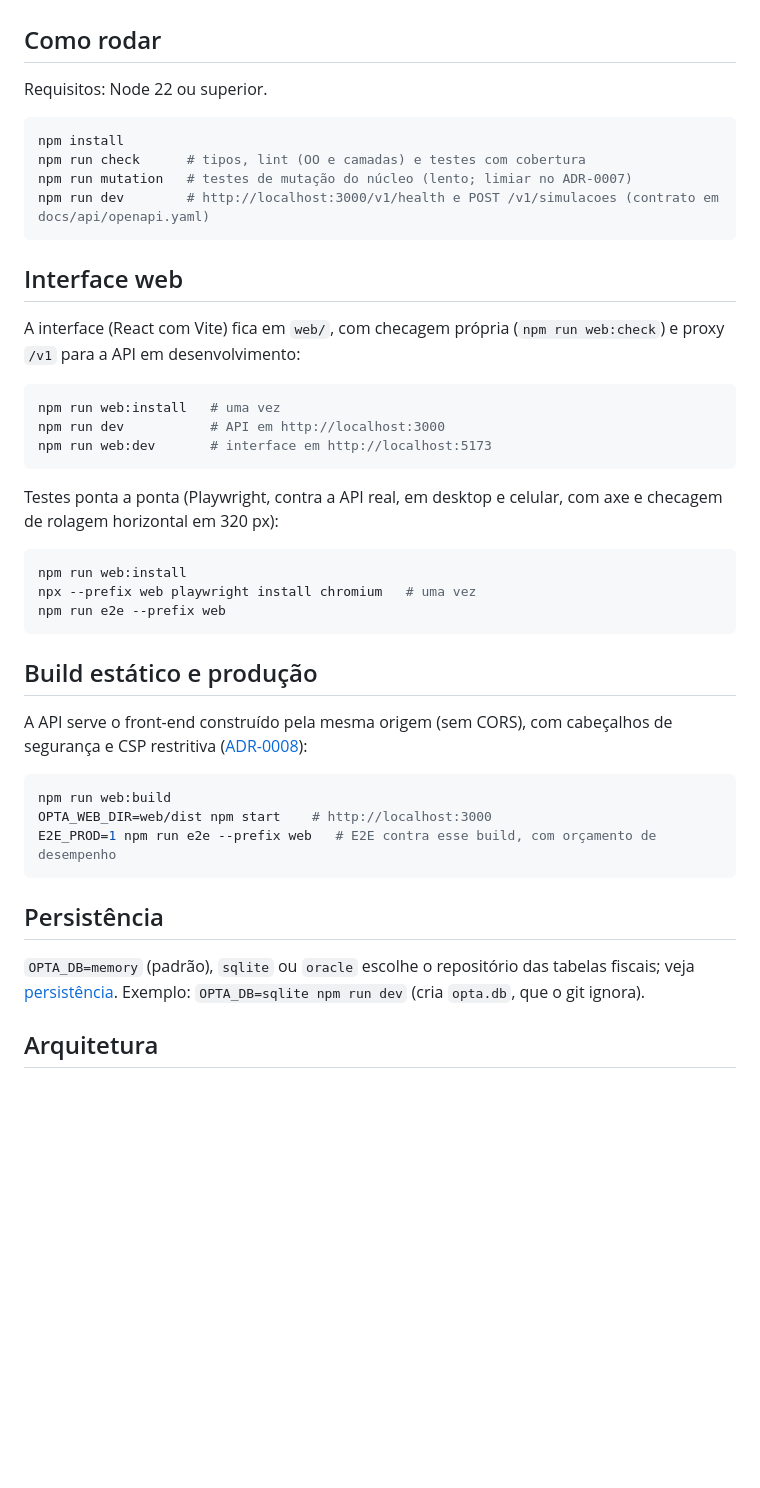
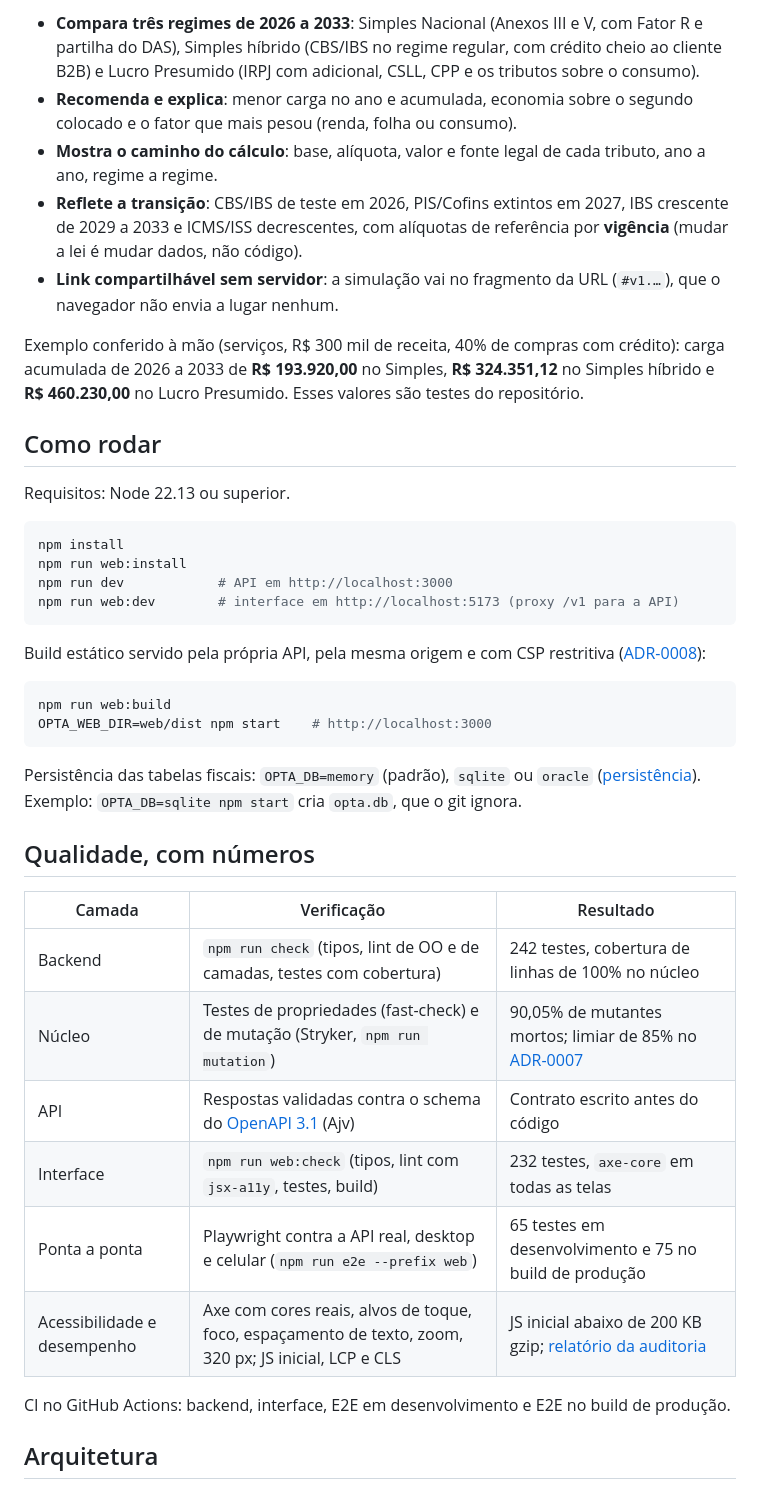
Before and after one commit to PedroWC/opta, a Markdown page: README.md, the part around one of its changes. Drawn GitHub-style; blank space fills up the shorter version.

````diff
--- a/README.md
+++ b/README.md
@@ -10,46 +26,43 @@ Backend com tipos de domínio (`Money`, `TaxRate`, `TaxYear`, `CompanyProfile`),
+- **Compara três regimes de 2026 a 2033**: Simples Nacional (Anexos III e V, com Fator R e partilha do DAS), Simples híbrido (CBS/IBS no regime regular, com crédito cheio ao cliente B2B) e Lucro Presumido (IRPJ com adicional, CSLL, CPP e os tributos sobre o consumo).
+- **Recomenda e explica**: menor carga no ano e acumulada, economia sobre o segundo colocado e o fator que mais pesou (renda, folha ou consumo).
+- **Mostra o caminho do cálculo**: base, alíquota, valor e fonte legal de cada tributo, ano a ano, regime a regime.
+- **Reflete a transição**: CBS/IBS de teste em 2026, PIS/Cofins extintos em 2027, IBS crescente de 2029 a 2033 e ICMS/ISS decrescentes, com alíquotas de referência por **vigência** (mudar a lei é mudar dados, não código).
+- **Link compartilhável sem servidor**: a simulação vai no fragmento da URL (`#v1.…`), que o navegador não envia a lugar nenhum.
+
+Exemplo conferido à mão (serviços, R$ 300 mil de receita, 40% de compras com crédito): carga acumulada de 2026 a 2033 de **R$ 193.920,00** no Simples, **R$ 324.351,12** no Simples híbrido e **R$ 460.230,00** no Lucro Presumido. Esses valores são testes do repositório.
 
 ## Como rodar
 
-Requisitos: Node 22 ou superior.
+Requisitos: Node 22.13 ou superior.
 
 ```bash
 npm install
-npm run check      # tipos, lint (OO e camadas) e testes com cobertura
-npm run mutation   # testes de mutação do núcleo (lento; limiar no ADR-0007)
-npm run dev        # http://localhost:3000/v1/health e POST /v1/simulacoes (contrato em docs/api/openapi.yaml)
+npm run web:install
+npm run dev            # API em http://localhost:3000
+npm run web:dev        # interface em http://localhost:5173 (proxy /v1 para a API)
 ```
 
-## Interface web
-
-A interface (React com Vite) fica em `web/`, com checagem própria (`npm run web:check`) e proxy `/v1` para a API em desenvolvimento:
-
-```bash
-npm run web:install   # uma vez
-npm run dev           # API em http://localhost:3000
-npm run web:dev       # interface em http://localhost:5173
-```
-
-Testes ponta a ponta (Playwright, contra a API real, em desktop e celular, com axe e checagem de rolagem horizontal em 320 px):
-
-```bash
-npm run web:install
-npx --prefix web playwright install chromium   # uma vez
-npm run e2e --prefix web
-```
-
-## Build estático e produção
-
-A API serve o front-end construído pela mesma origem (sem CORS), com cabeçalhos de segurança e CSP restritiva ([ADR-0008](docs/arquitetura/adr/0008-front-servido-pela-api-sob-a-mesma-origem.md)):
+Build estático servido pela própria API, pela mesma origem e com CSP restritiva ([ADR-0008](docs/arquitetura/adr/0008-front-servido-pela-api-sob-a-mesma-origem.md)):
 
 ```bash
 npm run web:build
 OPTA_WEB_DIR=web/dist npm start    # http://localhost:3000
-E2E_PROD=1 npm run e2e --prefix web   # E2E contra esse build, com orçamento de desempenho
 ```
 
-## Persistência
+Persistência das tabelas fiscais: `OPTA_DB=memory` (padrão), `sqlite` ou `oracle` ([persistência](docs/arquitetura/persistencia.md)). Exemplo: `OPTA_DB=sqlite npm start` cria `opta.db`, que o git ignora.
 
-`OPTA_DB=memory` (padrão), `sqlite` ou `oracle` escolhe o repositório das tabelas fiscais; veja [persistência](docs/arquitetura/persistencia.md). Exemplo: `OPTA_DB=sqlite npm run dev` (cria `opta.db`, que o git ignora).
+## Qualidade, com números
+
+| Camada | Verificação | Resultado |
+|---|---|---|
+| Backend | `npm run check` (tipos, lint de OO e de camadas, testes com cobertura) | 242 testes, cobertura de linhas de 100% no núcleo |
+| Núcleo | Testes de propriedades (fast-check) e de mutação (Stryker, `npm run mutation`) | 90,05% de mutantes mortos; limiar de 85% no [ADR-0007](docs/arquitetura/adr/0007-testes-de-propriedades-e-mutacao.md) |
+| API | Respostas validadas contra o schema do [OpenAPI 3.1](docs/api/openapi.yaml) (Ajv) | Contrato escrito antes do código |
+| Interface | `npm run web:check` (tipos, lint com `jsx-a11y`, testes, build) | 232 testes, `axe-core` em todas as telas |
+| Ponta a ponta | Playwright contra a API real, desktop e celular (`npm run e2e --prefix web`) | 65 testes em desenvolvimento e 75 no build de produção |
+| Acessibilidade e desempenho | Axe com cores reais, alvos de toque, foco, espaçamento de texto, zoom, 320 px; JS inicial, LCP e CLS | JS inicial abaixo de 200 KB gzip; [relatório da auditoria](docs/frontend/auditoria-final.md) |
+
+CI no GitHub Actions: backend, interface, E2E em desenvolvimento e E2E no build de produção.
 
 ## Arquitetura
 
````
Also changed, not shown: other parts of README.md (+52 -12 lines), CHANGELOG.md (+1 -0 lines), docs/artigo-tecnico.md (added, +71 -0 lines), docs/processo/backlog-inicial.md (+3 -1 lines), docs/img/memoria-de-calculo-desktop.png (added), docs/img/premissas-desktop.png (added), docs/img/resultado-celular.png (added), docs/img/resultado-desktop.png (added), docs/img/simulador-celular.png (added), docs/img/simulador-desktop.png (added), 6 other files.
